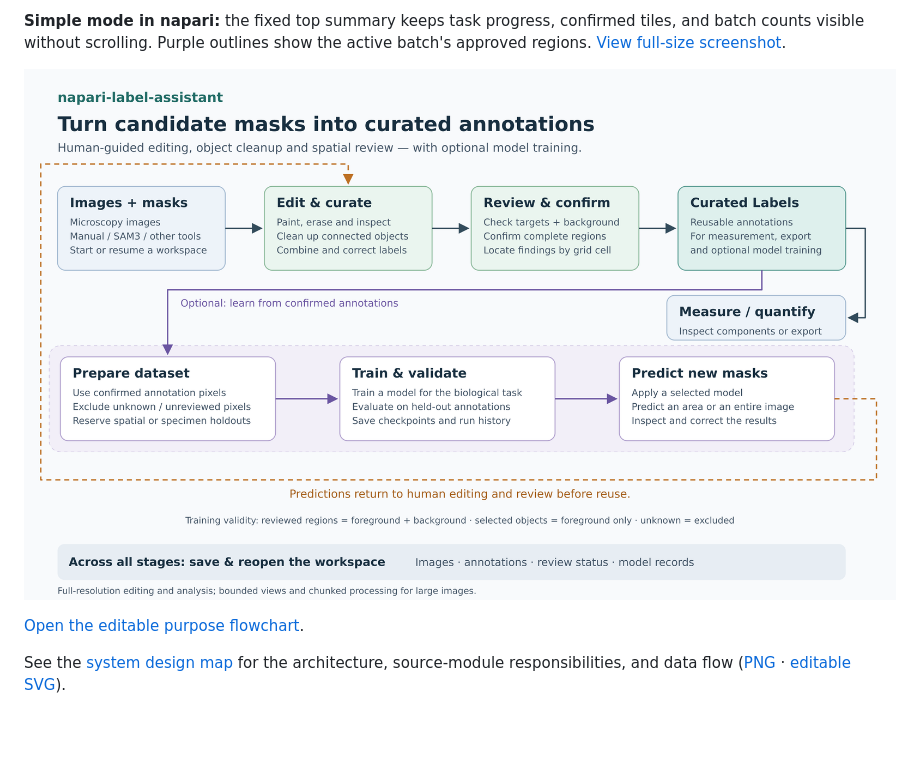
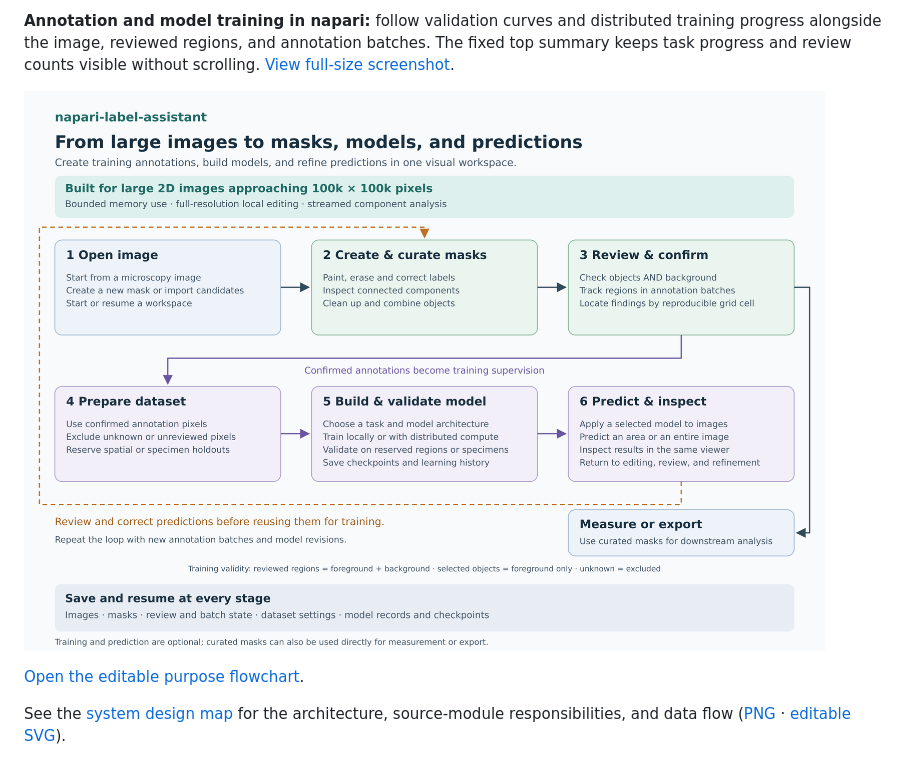
Before and after one commit to wulinteousa2-hash/napari-label-assistant, a Markdown page: README.md, the part around one of its changes. Drawn GitHub-style; pictures changed too: docs/purpose-flowchart.png; blank space fills up the shorter version.

Commit message:
docs: update GUI screenshot and end-to-end workflow figure

```diff
--- a/README.md
+++ b/README.md
@@ -17,5 +17,6 @@ used for training, measurement, quantification, or export.
 
-**Simple mode in napari:** the fixed top summary keeps task progress, confirmed
-tiles, and batch counts visible without scrolling. Purple outlines show the
-active batch's approved regions. [View full-size screenshot](docs/simple-mode-gui.png).
+**Annotation and model training in napari:** follow validation curves and
+distributed training progress alongside the image, reviewed regions, and
+annotation batches. The fixed top summary keeps task progress and review counts
+visible without scrolling. [View full-size screenshot](docs/simple-mode-gui.png).
 
```
Also changed, not shown: other parts of README.md (+2 -2 lines), 3 other files.
